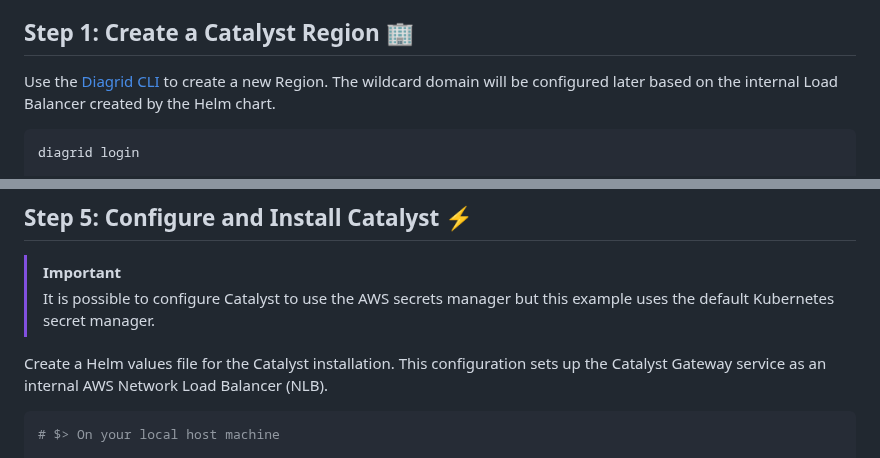
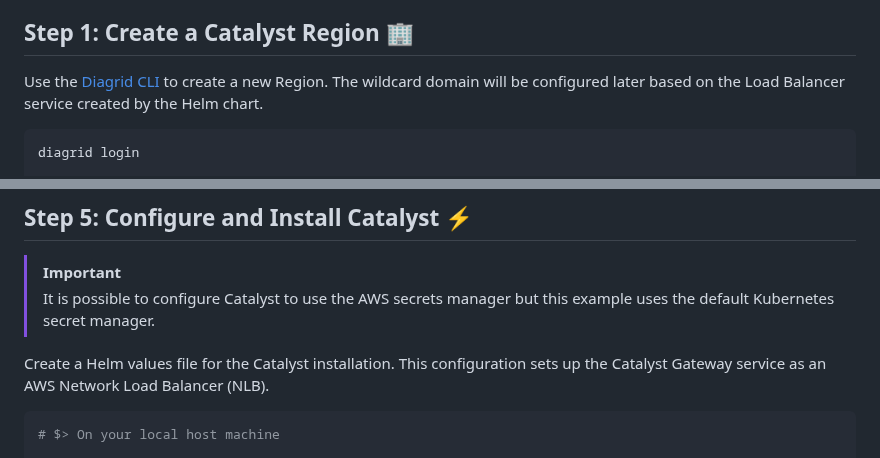
Before and after one commit to diagridio/charts, a Markdown page: guides/aws/README.md, 2 parts joined by grey strips. Drawn GitHub-style.

````diff
--- a/guides/aws/README.md
+++ b/guides/aws/README.md
@@ -18,7 +18,7 @@ This guide demonstrates how to deploy Catalyst Private in a private AWS Virtual
 
 ## Step 1: Create a Catalyst Region 🏢
 
-Use the [Diagrid CLI](https://docs.diagrid.io/catalyst/references/cli-reference/intro) to create a new Region. The wildcard domain will be configured later based on the internal Load Balancer created by the Helm chart.
+Use the [Diagrid CLI](https://docs.diagrid.io/catalyst/references/cli-reference/intro) to create a new Region. The wildcard domain will be configured later based on the Load Balancer service created by the Helm chart.
 
 ```bash
 diagrid login
@@ -91,7 +91,7 @@ kubectl patch storageclass gp2 -p '{"metadata": {"annotations":{"storageclass.ku
 > [!IMPORTANT]
 > It is possible to configure Catalyst to use the AWS secrets manager but this example uses the default Kubernetes secret manager.
 
-Create a Helm values file for the Catalyst installation. This configuration sets up the Catalyst Gateway service as an internal AWS Network Load Balancer (NLB).
+Create a Helm values file for the Catalyst installation. This configuration sets up the Catalyst Gateway service as an AWS Network Load Balancer (NLB).
 
 ```bash
 # $> On your local host machine
````
